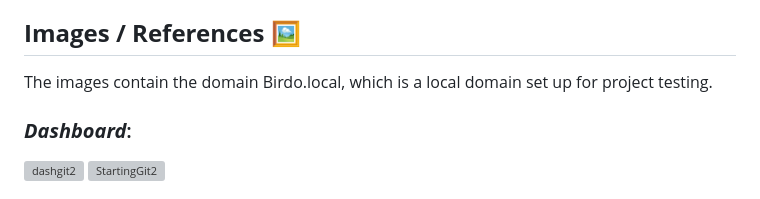
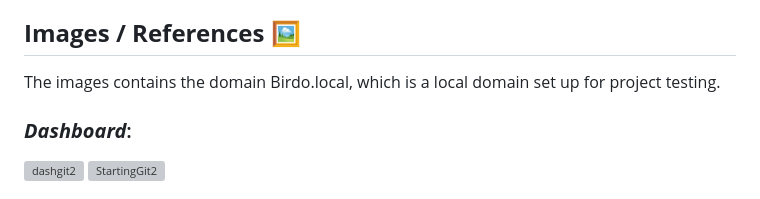
Before and after one commit to Birdo1221/GoDDos-Html, a Markdown page: README.md, the part around the change. GitHub-like rendering; grey boxes are pictures that could not be loaded.

```diff
--- a/README.md
+++ b/README.md
@@ -15,7 +15,7 @@ GoDDos-Html is a lightweight web-page botnet controller written in Go, designed
 - **Easy Setup:** Straightforward steps to get started with minimal configuration.
 
 ## **Images / References 🖼️**
-   The images contain the domain Birdo.local, which is a local domain set up for project testing.
+   The images contains the domain Birdo.local, which is a local domain set up for project testing.
 
 ### ***Dashboard***:
 ![dashgit2](https://github.com/Birdo1221/GoDDos-Html/assets/81320346/2858e11a-e3bf-4d37-a0c1-7ecc766b21a4)
```
